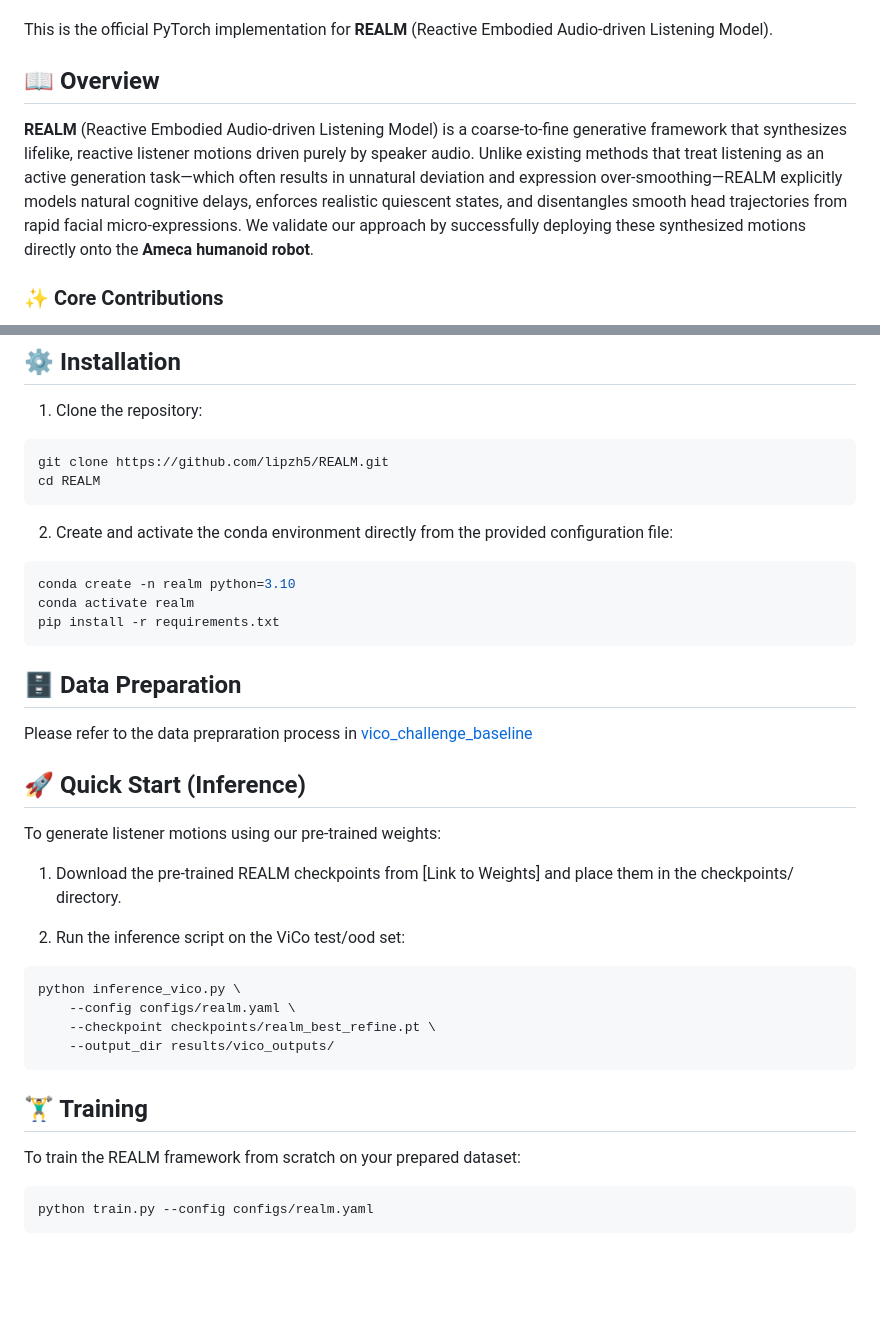
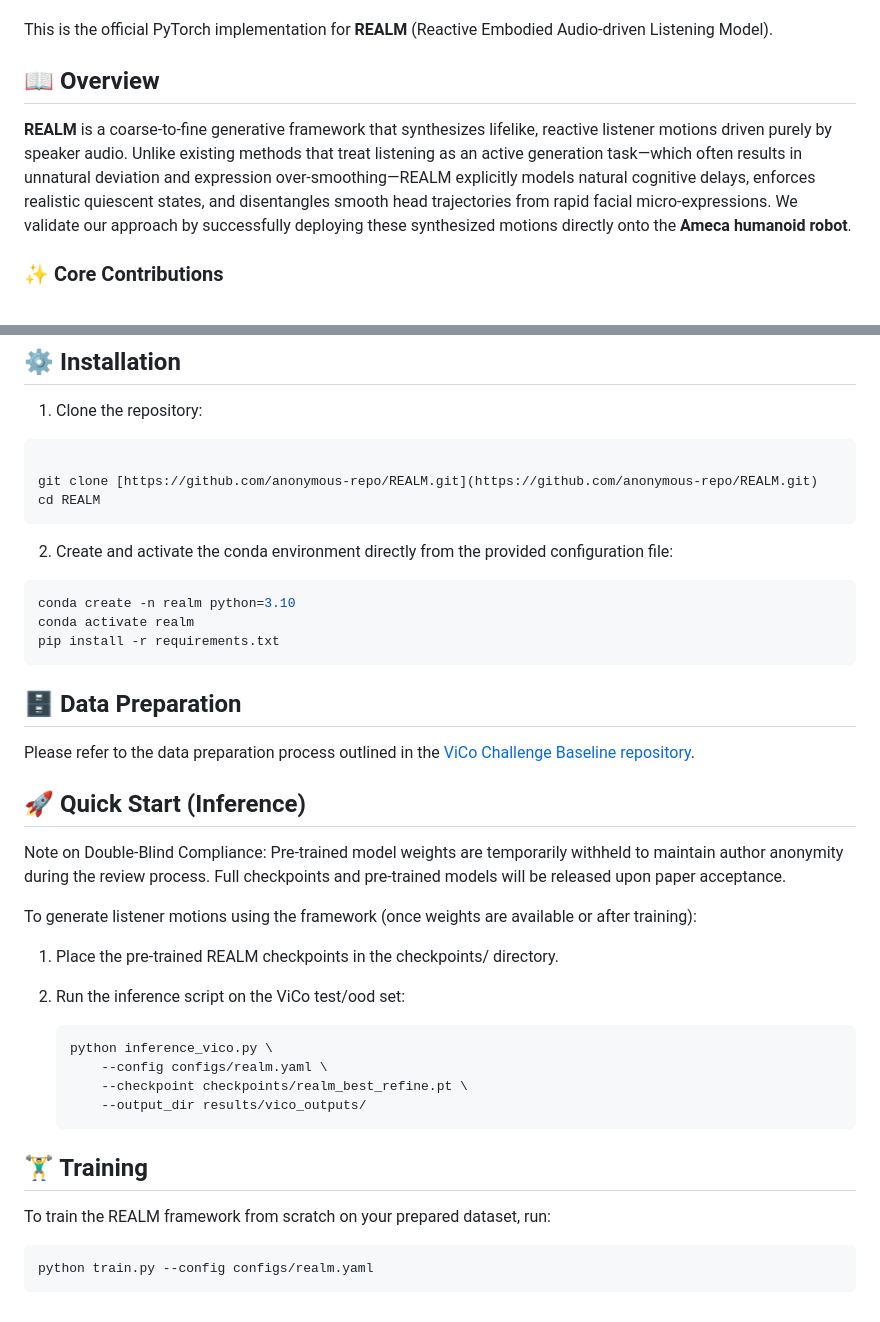
Before and after one commit to lipzh5/REALM, a Markdown page: README.md, 2 parts joined by grey strips. GitHub-like rendering; blank space fills up the shorter version.

Commit message:
REALM code and website submission

````diff
--- a/README.md
+++ b/README.md
@@ -13,9 +11,8 @@
 
 This is the official PyTorch implementation for **REALM** (Reactive Embodied Audio-driven Listening Model).
 
-
 ## 📖 Overview
-**REALM** (Reactive Embodied Audio-driven Listening Model) is a coarse-to-fine generative framework that synthesizes lifelike, reactive listener motions driven purely by speaker audio. Unlike existing methods that treat listening as an active generation task—which often results in unnatural deviation and expression over-smoothing—REALM explicitly models natural cognitive delays, enforces realistic quiescent states, and disentangles smooth head trajectories from rapid facial micro-expressions. We validate our approach by successfully deploying these synthesized motions directly onto the **Ameca humanoid robot**.
+**REALM** is a coarse-to-fine generative framework that synthesizes lifelike, reactive listener motions driven purely by speaker audio. Unlike existing methods that treat listening as an active generation task—which often results in unnatural deviation and expression over-smoothing—REALM explicitly models natural cognitive delays, enforces realistic quiescent states, and disentangles smooth head trajectories from rapid facial micro-expressions. We validate our approach by successfully deploying these synthesized motions directly onto the **Ameca humanoid robot**.
 
 ### ✨ Core Contributions
 * **Reactive Gated Fusion:** Utilizes a shifted ALiBi mechanism and dynamic gating to explicitly model cognitive reaction delays ($\tau$). By balancing the speaker's acoustic trigger against the listener's motion history, it prevents unnatural deviations from the ground-truth manifold.
@@ -28,36 +25,44 @@ This is the official PyTorch implementation for **REALM** (Reactive Embodied Aud
 
 1. Clone the repository:
 ```bash
-git clone https://github.com/lipzh5/REALM.git
+
+git clone [https://github.com/anonymous-repo/REALM.git](https://github.com/anonymous-repo/REALM.git)
 cd REALM
 ```
+2. Create and activate the conda environment directly from the provided configuration file:
 
-2. Create and activate the conda environment directly from the provided configuration file:
-```bash
+```Bash
 conda create -n realm python=3.10
 conda activate realm
 pip install -r requirements.txt
 ```
 
 ## 🗄️ Data Preparation
-Please refer to the data prepraration process in [vico_challenge_baseline](https://github.com/dc3ea9f/vico_challenge_baseline)
+Please refer to the data preparation process outlined in the [ViCo Challenge Baseline repository](https://github.com/dc3ea9f/vico_challenge_baseline).
+
+
 
 ## 🚀 Quick Start (Inference)
-To generate listener motions using our pre-trained weights:
+Note on Double-Blind Compliance: Pre-trained model weights are temporarily withheld to maintain author anonymity during the review process. Full checkpoints and pre-trained models will be released upon paper acceptance.
 
-1. Download the pre-trained REALM checkpoints from [Link to Weights] and place them in the checkpoints/ directory.
+To generate listener motions using the framework (once weights are available or after training):
+
+1. Place the pre-trained REALM checkpoints in the checkpoints/ directory.
 
 2. Run the inference script on the ViCo test/ood set:
-```bash
-python inference_vico.py \
-    --config configs/realm.yaml \
-    --checkpoint checkpoints/realm_best_refine.pt \
-    --output_dir results/vico_outputs/
-```
+
+
+    ```Bash
+    python inference_vico.py \
+        --config configs/realm.yaml \
+        --checkpoint checkpoints/realm_best_refine.pt \
+        --output_dir results/vico_outputs/
+    ```
+
 
 ## 🏋️‍♂️ Training
+To train the REALM framework from scratch on your prepared dataset, run:
 
-To train the REALM framework from scratch on your prepared dataset:
-```bash
+```Bash
 python train.py --config configs/realm.yaml
 ```
````
Also changed, not shown: other parts of README.md (+1 -3 lines).
